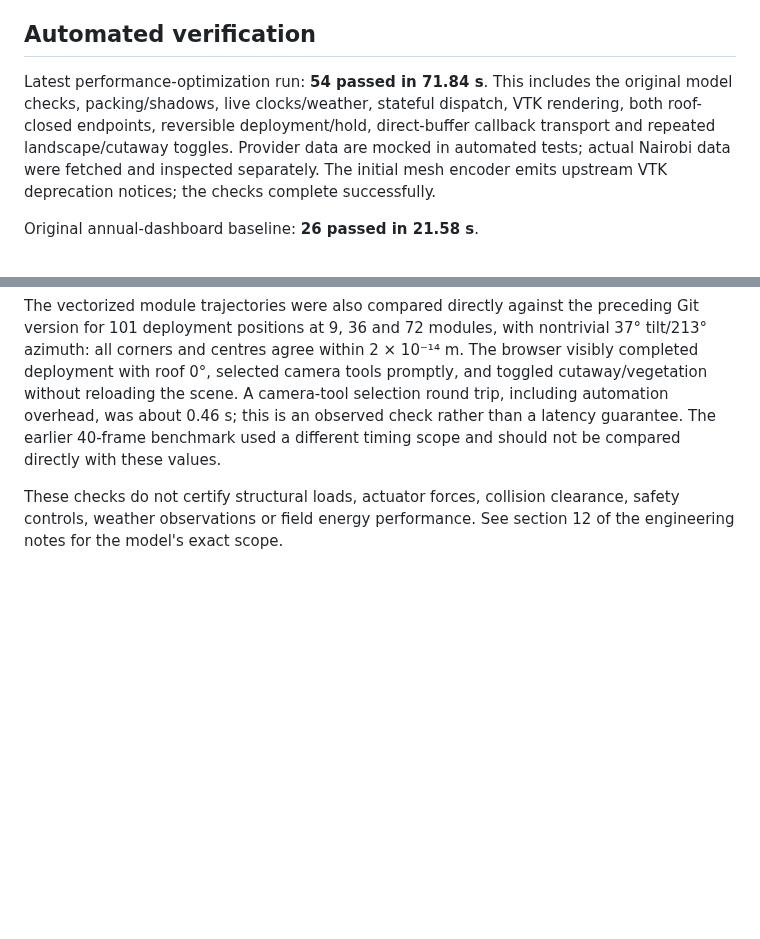
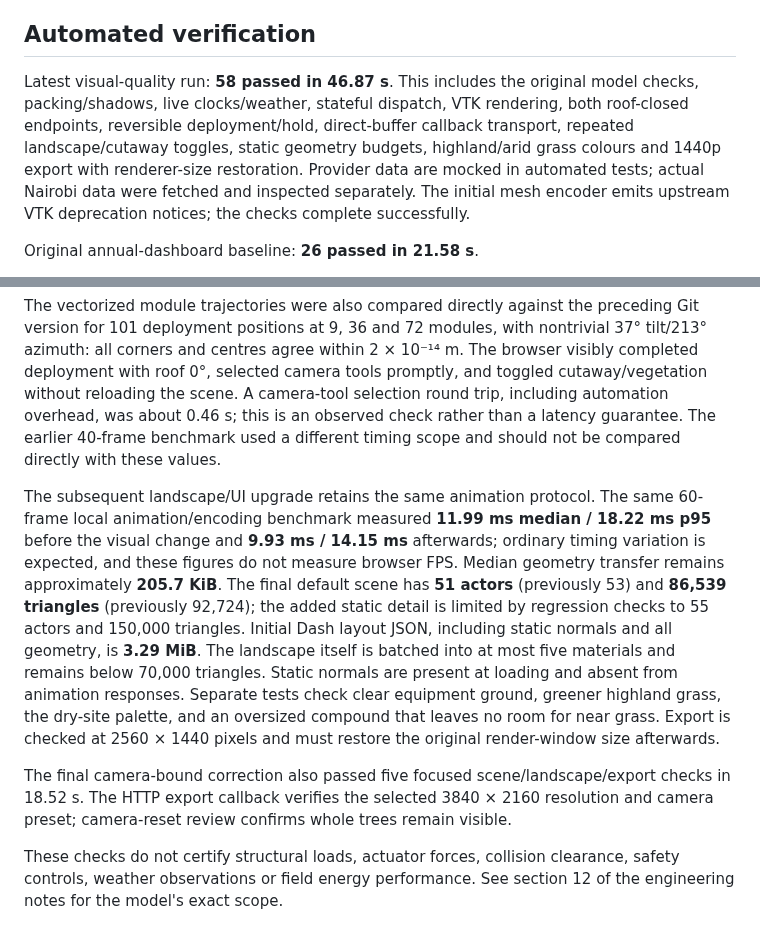
Before and after one commit to BehnamMohseniGharyehsafa/kenya-mobile-solar-dashboard, a Markdown page: VALIDATION.md, 2 parts joined by grey strips. GitHub-like rendering; blank space fills up the shorter version.

```diff
--- a/VALIDATION.md
+++ b/VALIDATION.md
@@ -4,7 +4,7 @@ Date: 21 October 2026. Runtime: Python 3.13.7; pvlib 0.16.1; Streamlit 1.66.0; D
 
 ## Automated verification
 
-Latest performance-optimization run: **54 passed in 71.84 s**. This includes the original model checks, packing/shadows, live clocks/weather, stateful dispatch, VTK rendering, both roof-closed endpoints, reversible deployment/hold, direct-buffer callback transport and repeated landscape/cutaway toggles. Provider data are mocked in automated tests; actual Nairobi data were fetched and inspected separately. The initial mesh encoder emits upstream VTK deprecation notices; the checks complete successfully.
+Latest visual-quality run: **58 passed in 46.87 s**. This includes the original model checks, packing/shadows, live clocks/weather, stateful dispatch, VTK rendering, both roof-closed endpoints, reversible deployment/hold, direct-buffer callback transport, repeated landscape/cutaway toggles, static geometry budgets, highland/arid grass colours and 1440p export with renderer-size restoration. Provider data are mocked in automated tests; actual Nairobi data were fetched and inspected separately. The initial mesh encoder emits upstream VTK deprecation notices; the checks complete successfully.
 
 Original annual-dashboard baseline: **26 passed in 21.58 s**.
 
@@ -69,4 +69,8 @@ The reproducible 60-frame benchmark (`python -m tools.benchmark_viewer`) measure
 
 The vectorized module trajectories were also compared directly against the preceding Git version for 101 deployment positions at 9, 36 and 72 modules, with nontrivial 37° tilt/213° azimuth: all corners and centres agree within 2 × 10⁻¹⁴ m. The browser visibly completed deployment with roof 0°, selected camera tools promptly, and toggled cutaway/vegetation without reloading the scene. A camera-tool selection round trip, including automation overhead, was about 0.46 s; this is an observed check rather than a latency guarantee. The earlier 40-frame benchmark used a different timing scope and should not be compared directly with these values.
 
+The subsequent landscape/UI upgrade retains the same animation protocol. The same 60-frame local animation/encoding benchmark measured **11.99 ms median / 18.22 ms p95** before the visual change and **9.93 ms / 14.15 ms** afterwards; ordinary timing variation is expected, and these figures do not measure browser FPS. Median geometry transfer remains approximately **205.7 KiB**. The final default scene has **51 actors** (previously 53) and **86,539 triangles** (previously 92,724); the added static detail is limited by regression checks to 55 actors and 150,000 triangles. Initial Dash layout JSON, including static normals and all geometry, is **3.29 MiB**. The landscape itself is batched into at most five materials and remains below 70,000 triangles. Static normals are present at loading and absent from animation responses. Separate tests check clear equipment ground, greener highland grass, the dry-site palette, and an oversized compound that leaves no room for near grass. Export is checked at 2560 × 1440 pixels and must restore the original render-window size afterwards.
+
+The final camera-bound correction also passed five focused scene/landscape/export checks in 18.52 s. The HTTP export callback verifies the selected 3840 × 2160 resolution and camera preset; camera-reset review confirms whole trees remain visible.
+
 These checks do not certify structural loads, actuator forces, collision clearance, safety controls, weather observations or field energy performance. See section 12 of the engineering notes for the model's exact scope.
```
Also changed, not shown: ENGINEERING_NOTES.md (+6 -0 lines), README.md (+5 -1 lines), assets/screenshots/dashboard-enhanced.png (added), 16 other files.
